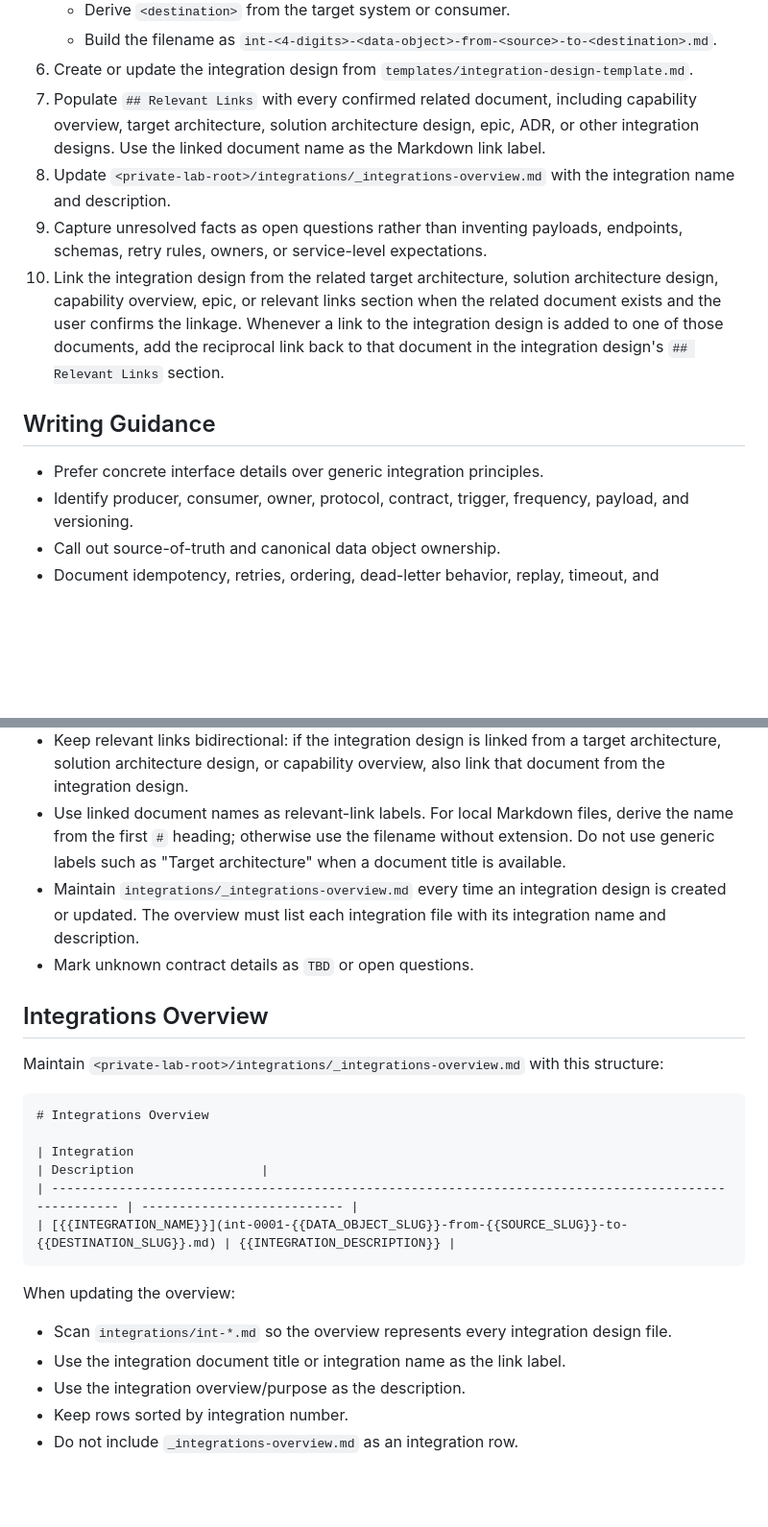
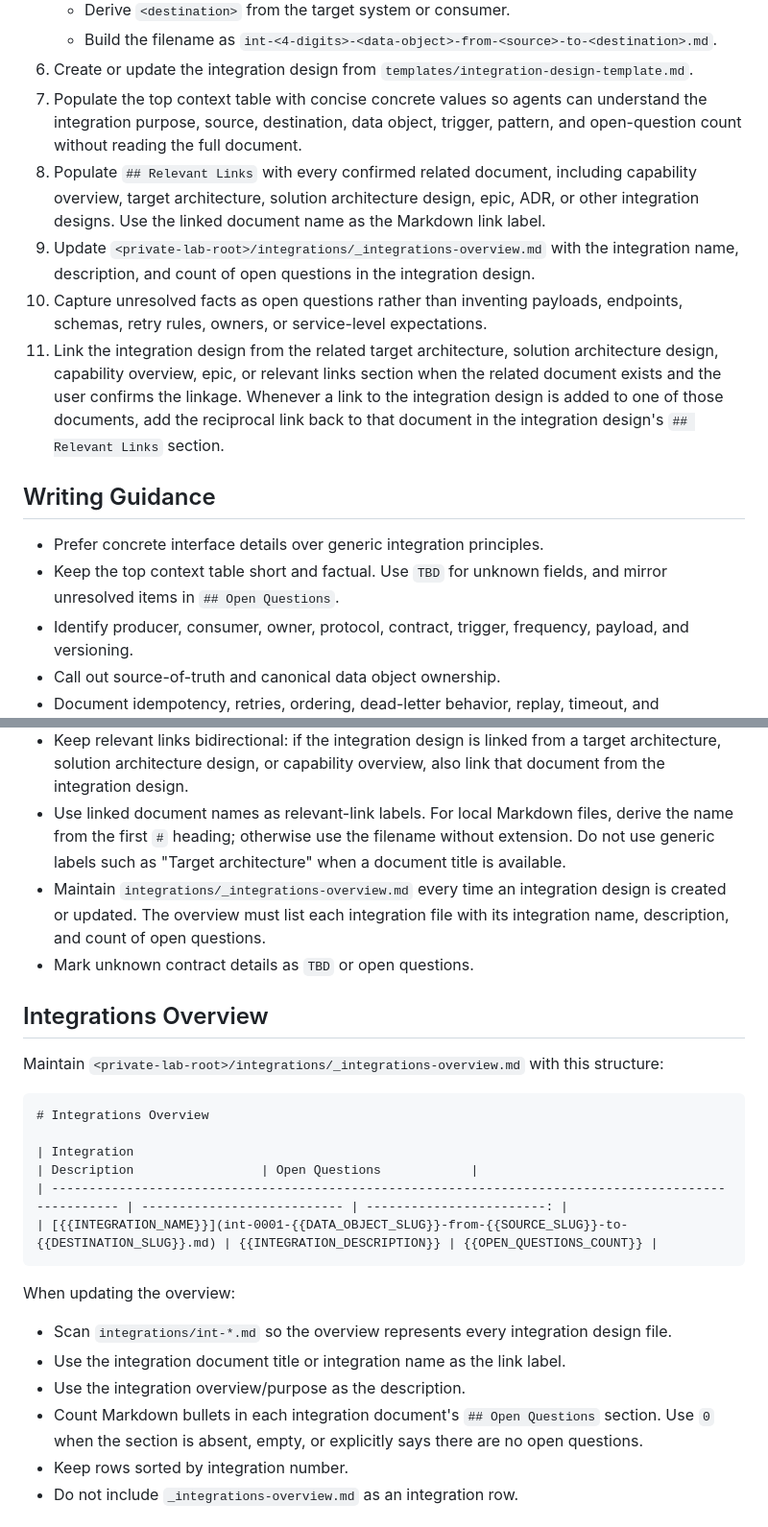
Before and after one commit to Future-CX/AI-Architecture-Toolkit, a Markdown page: skills/integration-design/SKILL.md, 2 parts joined by grey strips. Shown at 96% size. Rendered like a GitHub page; blank space fills up the shorter version.

Commit message:
update on Integration Design template

````diff
--- a/skills/integration-design/SKILL.md
+++ b/skills/integration-design/SKILL.md
@@ -56,14 +56,16 @@ Do not write real-company integration details into this public toolkit repositor
    - Derive `<destination>` from the target system or consumer.
    - Build the filename as `int-<4-digits>-<data-object>-from-<source>-to-<destination>.md`.
 6. Create or update the integration design from `templates/integration-design-template.md`.
-7. Populate `## Relevant Links` with every confirmed related document, including capability overview, target architecture, solution architecture design, epic, ADR, or other integration designs. Use the linked document name as the Markdown link label.
-8. Update `<private-lab-root>/integrations/_integrations-overview.md` with the integration name and description.
-9. Capture unresolved facts as open questions rather than inventing payloads, endpoints, schemas, retry rules, owners, or service-level expectations.
-10. Link the integration design from the related target architecture, solution architecture design, capability overview, epic, or relevant links section when the related document exists and the user confirms the linkage. Whenever a link to the integration design is added to one of those documents, add the reciprocal link back to that document in the integration design's `## Relevant Links` section.
+7. Populate the top context table with concise concrete values so agents can understand the integration purpose, source, destination, data object, trigger, pattern, and open-question count without reading the full document.
+8. Populate `## Relevant Links` with every confirmed related document, including capability overview, target architecture, solution architecture design, epic, ADR, or other integration designs. Use the linked document name as the Markdown link label.
+9. Update `<private-lab-root>/integrations/_integrations-overview.md` with the integration name, description, and count of open questions in the integration design.
+10. Capture unresolved facts as open questions rather than inventing payloads, endpoints, schemas, retry rules, owners, or service-level expectations.
+11. Link the integration design from the related target architecture, solution architecture design, capability overview, epic, or relevant links section when the related document exists and the user confirms the linkage. Whenever a link to the integration design is added to one of those documents, add the reciprocal link back to that document in the integration design's `## Relevant Links` section.
 
 ## Writing Guidance
 
 - Prefer concrete interface details over generic integration principles.
+- Keep the top context table short and factual. Use `TBD` for unknown fields, and mirror unresolved items in `## Open Questions`.
 - Identify producer, consumer, owner, protocol, contract, trigger, frequency, payload, and versioning.
 - Call out source-of-truth and canonical data object ownership.
 - Document idempotency, retries, ordering, dead-letter behavior, replay, timeout, and compensation where relevant.
@@ -71,7 +73,7 @@ Do not write real-company integration details into this public toolkit repositor
 - Include security details: authentication, authorization, identity propagation, encryption, secrets, network trust boundary, audit logging, and data classification.
 - Keep relevant links bidirectional: if the integration design is linked from a target architecture, solution architecture design, or capability overview, also link that document from the integration design.
 - Use linked document names as relevant-link labels. For local Markdown files, derive the name from the first `#` heading; otherwise use the filename without extension. Do not use generic labels such as "Target architecture" when a document title is available.
-- Maintain `integrations/_integrations-overview.md` every time an integration design is created or updated. The overview must list each integration file with its integration name and description.
+- Maintain `integrations/_integrations-overview.md` every time an integration design is created or updated. The overview must list each integration file with its integration name, description, and count of open questions.
 - Mark unknown contract details as `TBD` or open questions.
 
 ## Integrations Overview
@@ -81,9 +83,9 @@ Maintain `<private-lab-root>/integrations/_integrations-overview.md` with this s
 ```md
 # Integrations Overview
 
-| Integration                                                                                           | Description                 |
-| ----------------------------------------------------------------------------------------------------- | --------------------------- |
-| [{{INTEGRATION_NAME}}](int-0001-{{DATA_OBJECT_SLUG}}-from-{{SOURCE_SLUG}}-to-{{DESTINATION_SLUG}}.md) | {{INTEGRATION_DESCRIPTION}} |
+| Integration                                                                                           | Description                 | Open Questions            |
+| ----------------------------------------------------------------------------------------------------- | --------------------------- | ------------------------: |
+| [{{INTEGRATION_NAME}}](int-0001-{{DATA_OBJECT_SLUG}}-from-{{SOURCE_SLUG}}-to-{{DESTINATION_SLUG}}.md) | {{INTEGRATION_DESCRIPTION}} | {{OPEN_QUESTIONS_COUNT}} |
 ```
 
 When updating the overview:
@@ -91,6 +93,7 @@ When updating the overview:
 - Scan `integrations/int-*.md` so the overview represents every integration design file.
 - Use the integration document title or integration name as the link label.
 - Use the integration overview/purpose as the description.
+- Count Markdown bullets in each integration document's `## Open Questions` section. Use `0` when the section is absent, empty, or explicitly says there are no open questions.
 - Keep rows sorted by integration number.
 - Do not include `_integrations-overview.md` as an integration row.
 
````
Also changed, not shown: 2 other files.
